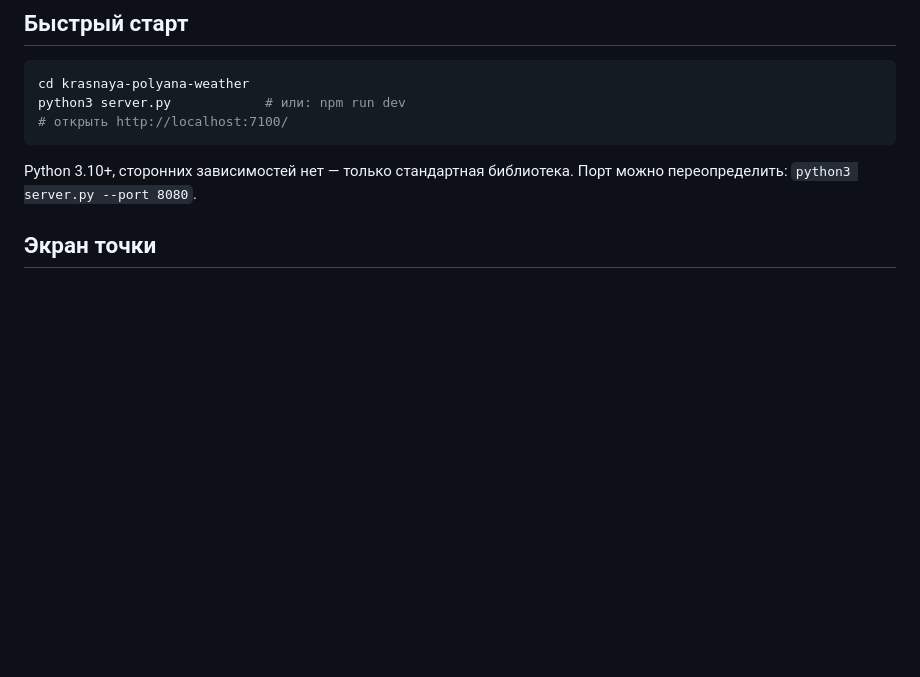
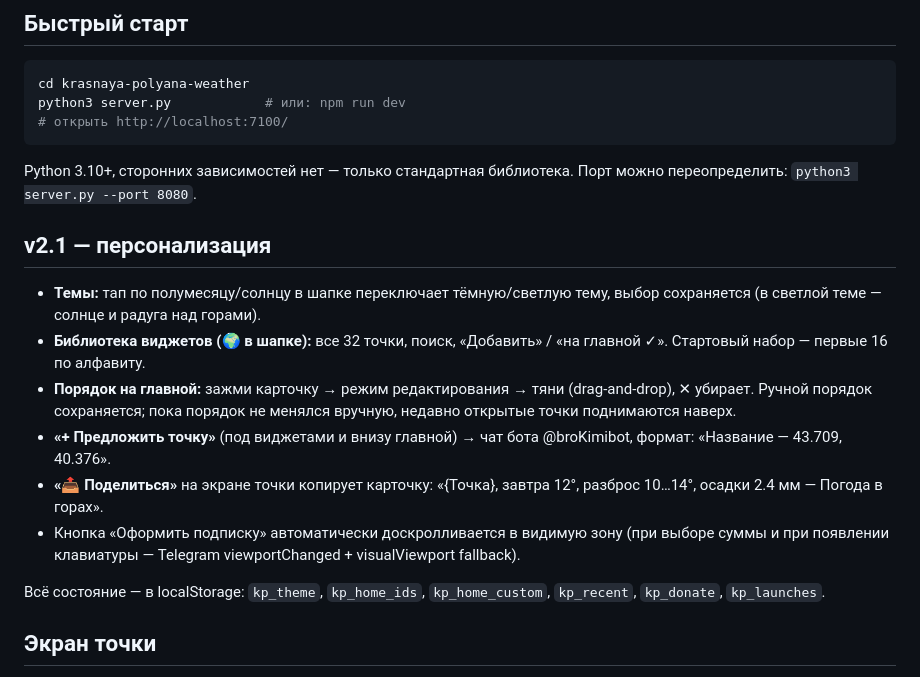
Before and after one commit to happymanalexey-coder/kp-weather, a Markdown page: README.md, the part around the change. Drawn GitHub-style; blank space fills up the shorter version.

Commit message:
README: v2.1

```diff
--- a/README.md
+++ b/README.md
@@ -32,6 +32,26 @@ python3 server.py            # или: npm run dev
 
 Python 3.10+, сторонних зависимостей нет — только стандартная библиотека.
 Порт можно переопределить: `python3 server.py --port 8080`.
+
+## v2.1 — персонализация
+
+- **Темы:** тап по полумесяцу/солнцу в шапке переключает тёмную/светлую тему,
+  выбор сохраняется (в светлой теме — солнце и радуга над горами).
+- **Библиотека виджетов (🌍 в шапке):** все 32 точки, поиск, «Добавить» /
+  «на главной ✓». Стартовый набор — первые 16 по алфавиту.
+- **Порядок на главной:** зажми карточку → режим редактирования → тяни
+  (drag-and-drop), ✕ убирает. Ручной порядок сохраняется; пока порядок не
+  менялся вручную, недавно открытые точки поднимаются наверх.
+- **«+ Предложить точку»** (под виджетами и внизу главной) → чат бота
+  @broKimibot, формат: «Название — 43.709, 40.376».
+- **«📤 Поделиться»** на экране точки копирует карточку:
+  «{Точка}, завтра 12°, разброс 10…14°, осадки 2.4 мм — Погода в горах».
+- Кнопка «Оформить подписку» автоматически доскролливается в видимую зону
+  (при выборе суммы и при появлении клавиатуры — Telegram viewportChanged +
+  visualViewport fallback).
+
+Всё состояние — в localStorage: `kp_theme`, `kp_home_ids`, `kp_home_custom`,
+`kp_recent`, `kp_donate`, `kp_launches`.
 
 ## Экран точки
 
```
